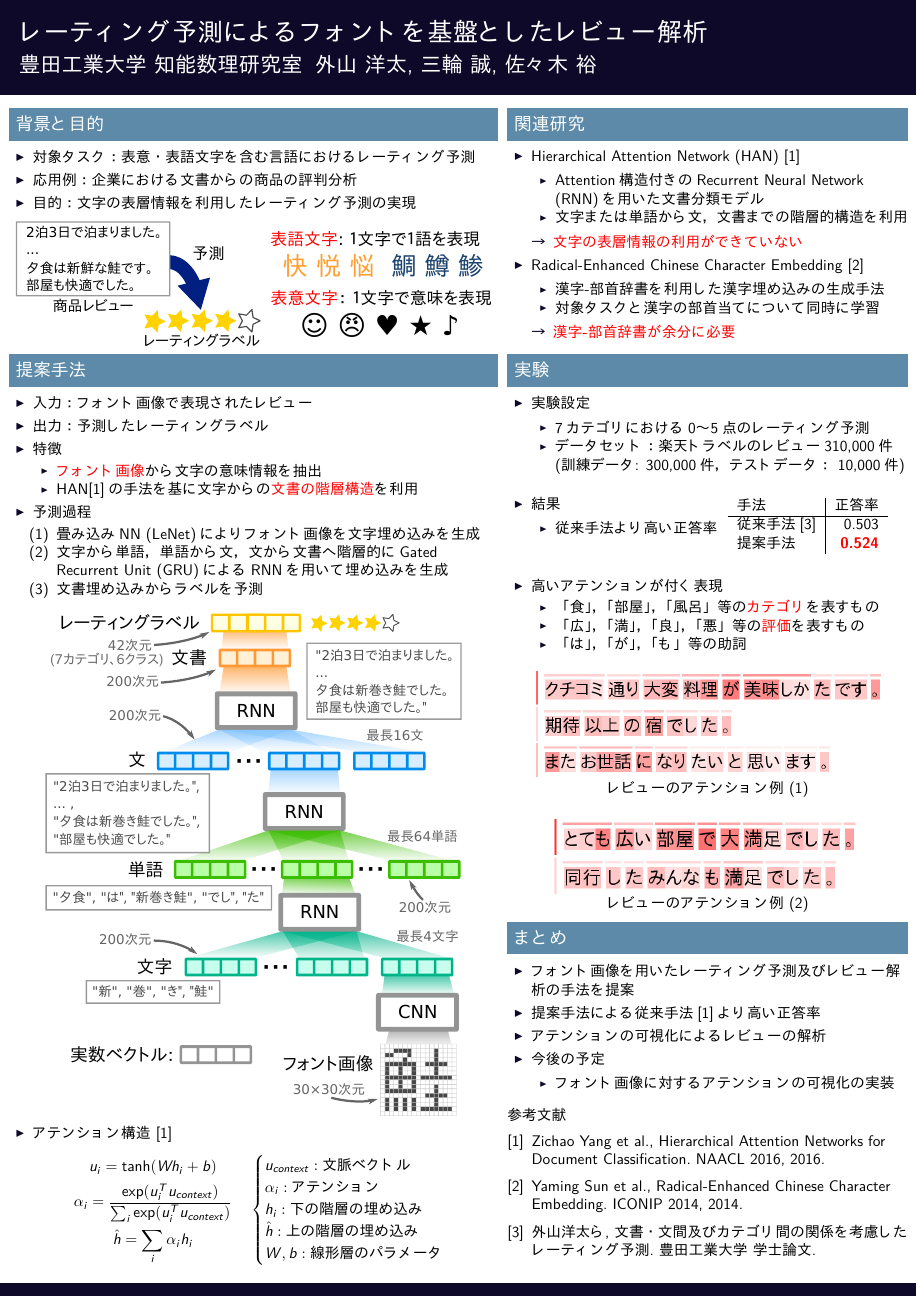
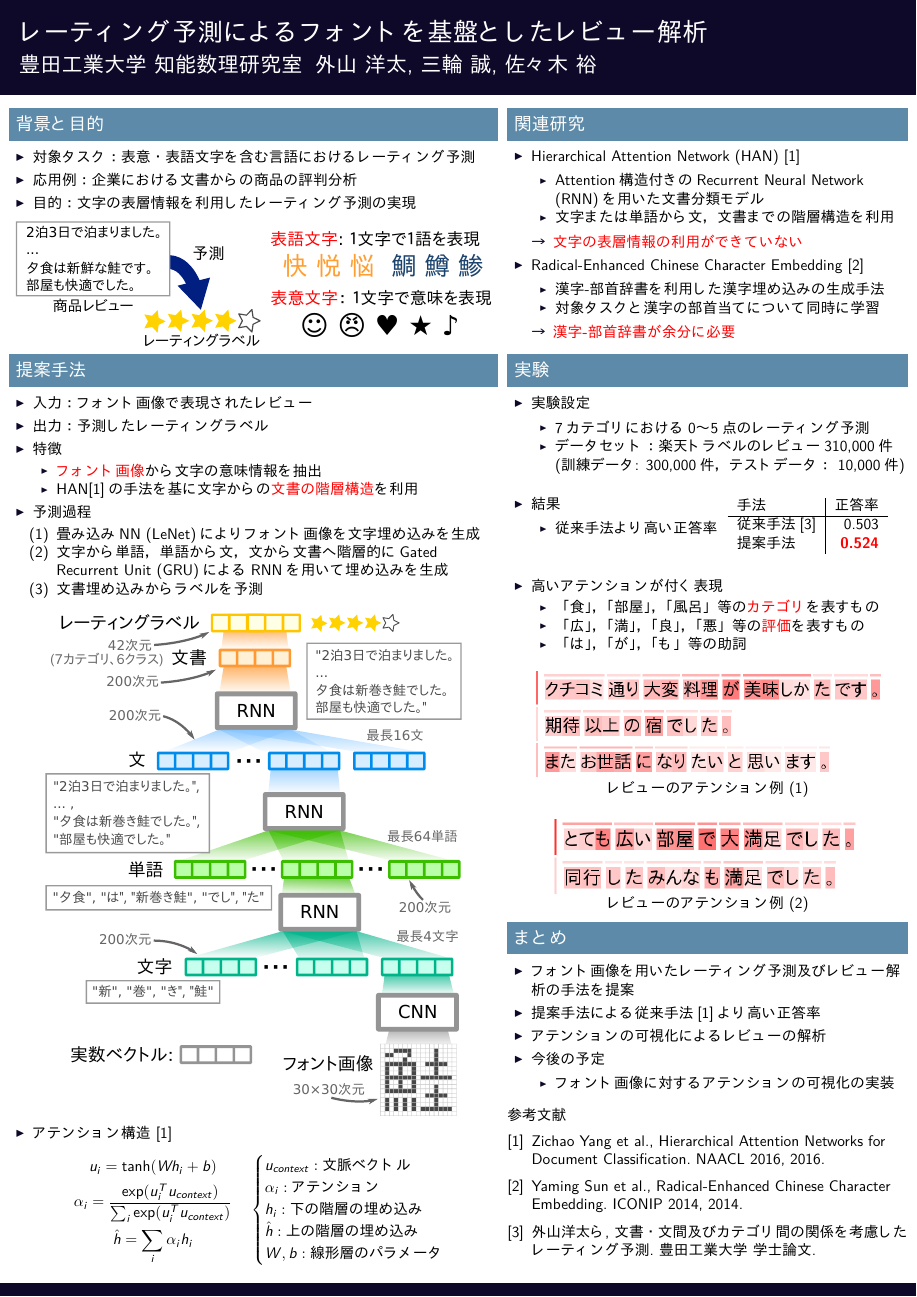
Before and after one commit to ytoyama/yans_2016, LaTeX slides (poster/poster.tex): the whole page. The pictures show the PDF file poster/poster.pdf that the author committed with the source.

Commit message:
階層的 -> 階層

```diff
--- a/poster/poster.tex
+++ b/poster/poster.tex
@@ -66,7 +66,7 @@
           \begin{itemize}
             \item Attention構造付きのRecurrent Neural Network (RNN)を用いた
                   文書分類モデル
-            \item 文字または単語から文、文書までの階層的構造を利用
+            \item 文字または単語から文、文書までの階層構造を利用
           \end{itemize}
           \arrow \fire{文字の表層情報の利用ができていない}
         \item \itemtitle{Radical-Enhanced Chinese Character Embedding
```
Also changed, not shown: poster/poster.pdf.
